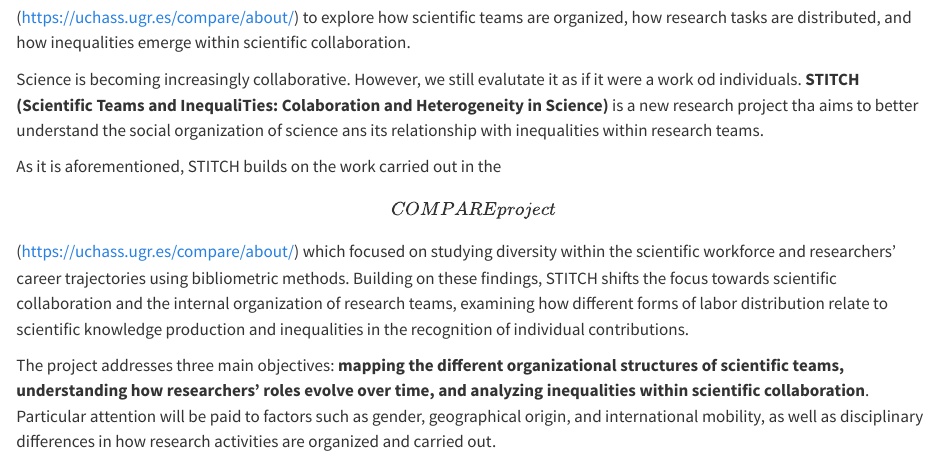
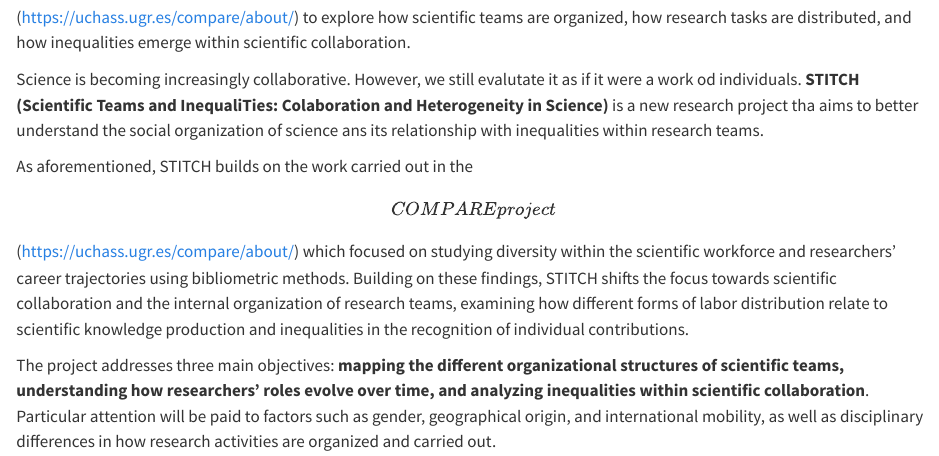
Before and after one commit to uchass-ugr/stitch, a Quarto document (site/news/2025-09-01_theproject.qmd): the page in a window 1100 px wide, from 330 px down. Rendered offline with R 4.5, knitr and Pandoc in place of Quarto, with nearby package versions.

Commit message:
Update 2025-09-01_theproject.qmd

```diff
--- a/site/news/2025-09-01_theproject.qmd
+++ b/site/news/2025-09-01_theproject.qmd
@@ -10,7 +10,7 @@ Led by \[Nicolás Robinson-García\] (<https://elrobin.github.io/>) at the Unive
 
 Science is becoming increasingly collaborative. However, we still evalutate it as if it were a work od individuals. **STITCH (Scientific Teams and InequaliTies: Colaboration and Heterogeneity in Science)** is a new research project tha aims to better understand the social organization of science ans its relationship with inequalities within research teams.
 
-As it is aforementioned, STITCH builds on the work carried out in the \[COMPARE project\] (<https://uchass.ugr.es/compare/about/>) which focused on studying diversity within the scientific workforce and researchers' career trajectories using bibliometric methods. Building on these findings, STITCH shifts the focus towards scientific collaboration and the internal organization of research teams, examining how different forms of labor distribution relate to scientific knowledge production and inequalities in the recognition of individual contributions.
+As aforementioned, STITCH builds on the work carried out in the \[COMPARE project\] (<https://uchass.ugr.es/compare/about/>) which focused on studying diversity within the scientific workforce and researchers' career trajectories using bibliometric methods. Building on these findings, STITCH shifts the focus towards scientific collaboration and the internal organization of research teams, examining how different forms of labor distribution relate to scientific knowledge production and inequalities in the recognition of individual contributions.
 
 The project addresses three main objectives: **mapping the different organizational structures of scientific teams, understanding how researchers' roles evolve over time, and analyzing inequalities within scientific collaboration**. Particular attention will be paid to factors such as gender, geographical origin, and international mobility, as well as disciplinary differences in how research activities are organized and carried out.
 
```
